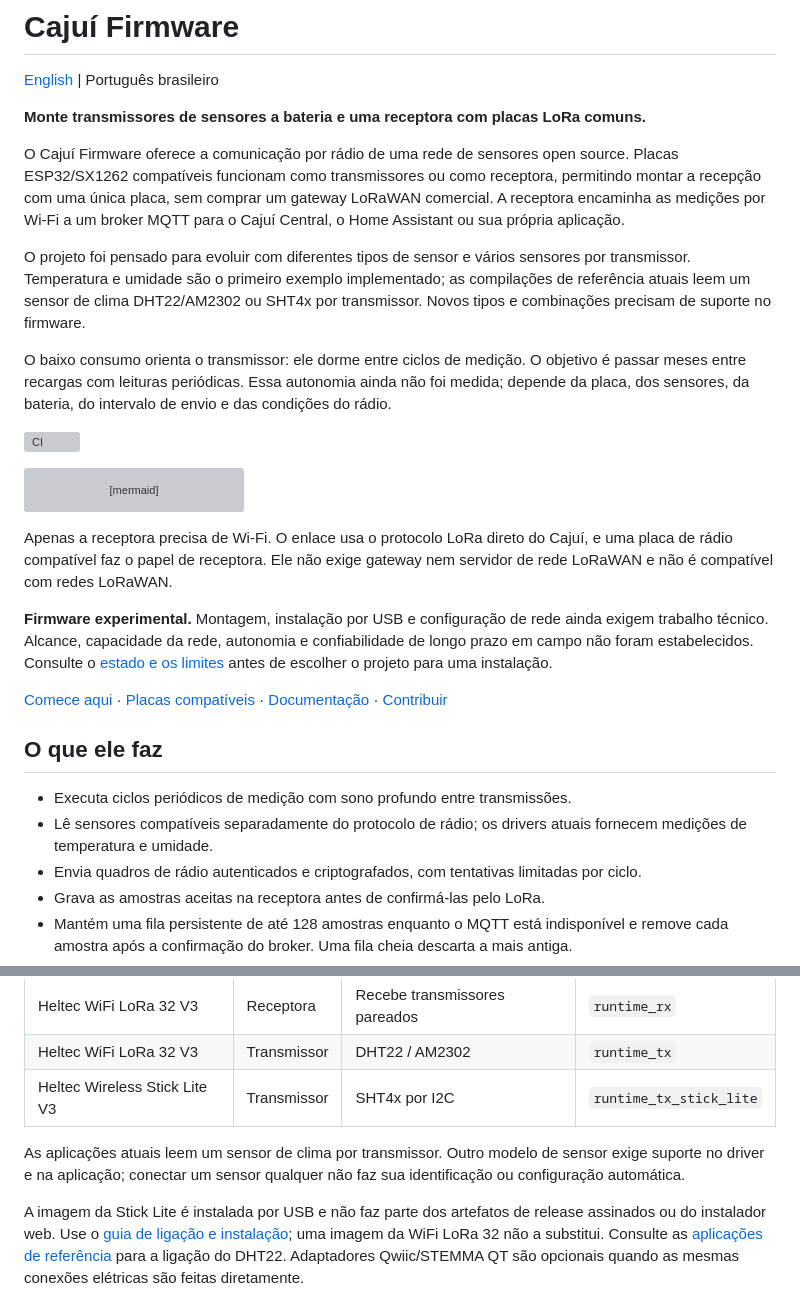
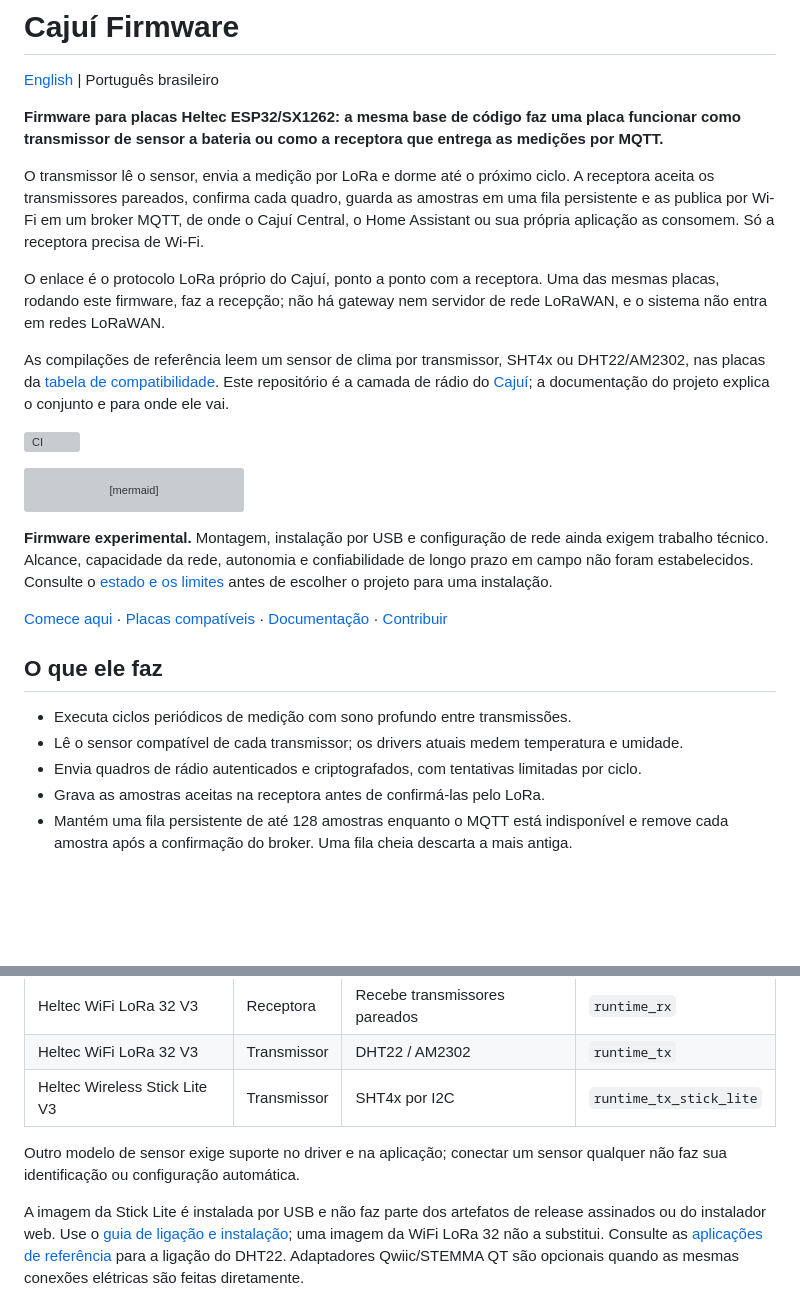
Before and after one commit to cajui/cajui-firmware, a Markdown page: README.pt-BR.md, 2 parts joined by grey strips. Drawn GitHub-style; blank space fills up the shorter version; grey boxes are pictures that could not be loaded.

````diff
--- a/README.pt-BR.md
+++ b/README.pt-BR.md
@@ -2,23 +2,25 @@
 
 [English](README.md) | Português brasileiro
 
-**Monte transmissores de sensores a bateria e uma receptora com placas LoRa comuns.**
+**Firmware para placas Heltec ESP32/SX1262: a mesma base de código faz uma placa
+funcionar como transmissor de sensor a bateria ou como a receptora que entrega as
+medições por MQTT.**
 
-O Cajuí Firmware oferece a comunicação por rádio de uma rede de sensores open source.
-Placas ESP32/SX1262 compatíveis funcionam como transmissores ou como receptora,
-permitindo montar a recepção com uma única placa, sem comprar um gateway LoRaWAN
-comercial. A receptora encaminha as medições por Wi-Fi a um broker MQTT para o
-Cajuí Central, o Home Assistant ou sua própria aplicação.
+O transmissor lê o sensor, envia a medição por LoRa e dorme até o próximo ciclo.
+A receptora aceita os transmissores pareados, confirma cada quadro, guarda as
+amostras em uma fila persistente e as publica por Wi-Fi em um broker MQTT, de onde
+o Cajuí Central, o Home Assistant ou sua própria aplicação as consomem. Só a
+receptora precisa de Wi-Fi.
 
-O projeto foi pensado para evoluir com diferentes tipos de sensor e vários
-sensores por transmissor. Temperatura e umidade são o primeiro exemplo implementado;
-as compilações de referência atuais leem um sensor de clima DHT22/AM2302 ou SHT4x
-por transmissor. Novos tipos e combinações precisam de suporte no firmware.
+O enlace é o protocolo LoRa próprio do Cajuí, ponto a ponto com a receptora. Uma
+das mesmas placas, rodando este firmware, faz a recepção; não há gateway nem
+servidor de rede LoRaWAN, e o sistema não entra em redes LoRaWAN.
 
-O baixo consumo orienta o transmissor: ele dorme entre ciclos de medição. O objetivo
-é passar meses entre recargas com leituras periódicas. Essa autonomia ainda não foi
-medida; depende da placa, dos sensores, da bateria, do intervalo de envio e das
-condições do rádio.
+As compilações de referência leem um sensor de clima por transmissor, SHT4x ou
+DHT22/AM2302, nas placas da [tabela de compatibilidade](#placas-e-sensores-compatíveis).
+Este repositório é a camada de rádio do
+[Cajuí](https://github.com/cajui/docs/blob/main/README.pt-BR.md); a documentação
+do projeto explica o conjunto e para onde ele vai.
 
 [![CI](https://github.com/cajui/cajui-firmware/actions/workflows/ci.yml/badge.svg)](https://github.com/cajui/cajui-firmware/actions/workflows/ci.yml)
 
@@ -31,10 +33,6 @@ flowchart LR
     B --> H[Home Assistant ou sua aplicação]
 ```
 
-Apenas a receptora precisa de Wi-Fi. O enlace usa o protocolo LoRa direto do Cajuí,
-e uma placa de rádio compatível faz o papel de receptora. Ele não exige gateway
-nem servidor de rede LoRaWAN e não é compatível com redes LoRaWAN.
-
 **Firmware experimental.** Montagem, instalação por USB e configuração de rede
 ainda exigem trabalho técnico. Alcance, capacidade da rede, autonomia e
 confiabilidade de longo prazo em campo não foram estabelecidos. Consulte o
@@ -46,8 +44,8 @@ confiabilidade de longo prazo em campo não foram estabelecidos. Consulte o
 ## O que ele faz
 
 - Executa ciclos periódicos de medição com sono profundo entre transmissões.
-- Lê sensores compatíveis separadamente do protocolo de rádio; os drivers atuais
-  fornecem medições de temperatura e umidade.
+- Lê o sensor compatível de cada transmissor; os drivers atuais medem
+  temperatura e umidade.
 - Envia quadros de rádio autenticados e criptografados, com tentativas limitadas por ciclo.
 - Grava as amostras aceitas na receptora antes de confirmá-las pelo LoRa.
 - Mantém uma fila persistente de até 128 amostras enquanto o MQTT está indisponível
@@ -69,9 +67,8 @@ explica tentativas, limites da fila e falhas.
 | Heltec WiFi LoRa 32 V3 | Transmissor | DHT22 / AM2302 | `runtime_tx` |
 | Heltec Wireless Stick Lite V3 | Transmissor | SHT4x por I2C | `runtime_tx_stick_lite` |
 
-As aplicações atuais leem um sensor de clima por transmissor. Outro modelo de
-sensor exige suporte no driver e na aplicação; conectar um sensor qualquer não
-faz sua identificação ou configuração automática.
+Outro modelo de sensor exige suporte no driver e na aplicação; conectar um sensor
+qualquer não faz sua identificação ou configuração automática.
 
 A imagem da Stick Lite é instalada por USB e não faz parte dos artefatos de
 release assinados ou do instalador web. Use o [guia de ligação e instalação](docs/stick-lite.md);
````
Also changed, not shown: README.md (+19 -23 lines).
